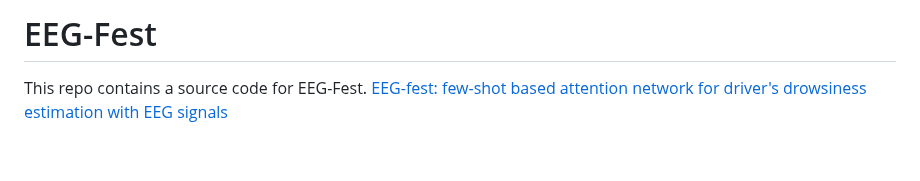
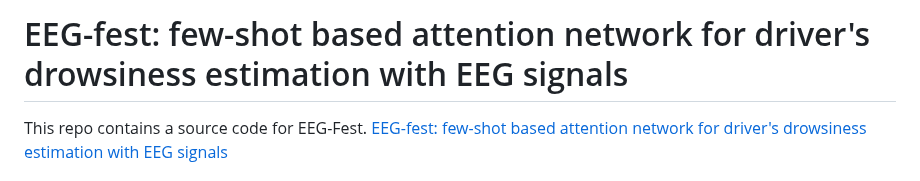
Before and after one commit to dingmike001/EEG-Fest, a Markdown page: README.md, the part around the change. Drawn GitHub-style; blank space fills up the shorter version.

```diff
--- a/README.md
+++ b/README.md
@@ -1,4 +1,4 @@
-# EEG-Fest
+# EEG-fest: few-shot based attention network for driver's drowsiness estimation with EEG signals
 This repo contains a source code for EEG-Fest. [EEG-fest: few-shot based attention network for driver's drowsiness estimation with EEG signals](https://iopscience.iop.org/article/10.1088/2057-1976/ad0f3f/meta)
 
 ## EEG-Fest Paradigm
```
